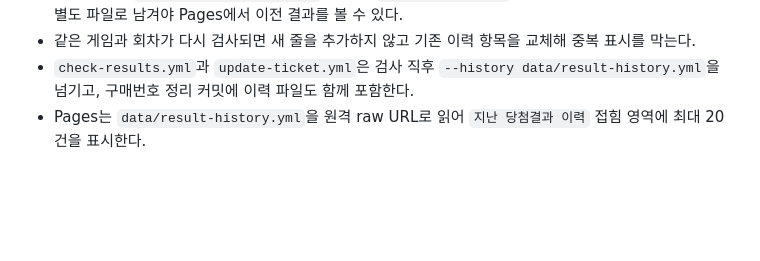
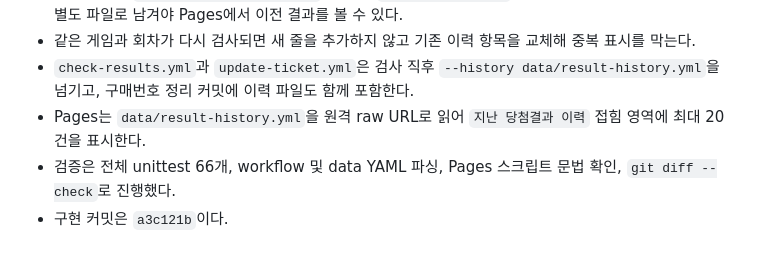
Before and after one commit to asher8554/DHLottery, a Markdown page: context-notes.md, the part around the change. Drawn GitHub-style; blank space fills up the shorter version.

```diff
--- a/context-notes.md
+++ b/context-notes.md
@@ -538,3 +538,5 @@
 - 같은 게임과 회차가 다시 검사되면 새 줄을 추가하지 않고 기존 이력 항목을 교체해 중복 표시를 막는다.
 - `check-results.yml`과 `update-ticket.yml`은 검사 직후 `--history data/result-history.yml`을 넘기고, 구매번호 정리 커밋에 이력 파일도 함께 포함한다.
 - Pages는 `data/result-history.yml`을 원격 raw URL로 읽어 `지난 당첨결과 이력` 접힘 영역에 최대 20건을 표시한다.
+- 검증은 전체 unittest 66개, workflow 및 data YAML 파싱, Pages 스크립트 문법 확인, `git diff --check`로 진행했다.
+- 구현 커밋은 `a3c121b`이다.
```
Also changed, not shown: checklist.md (+1 -1 lines).
